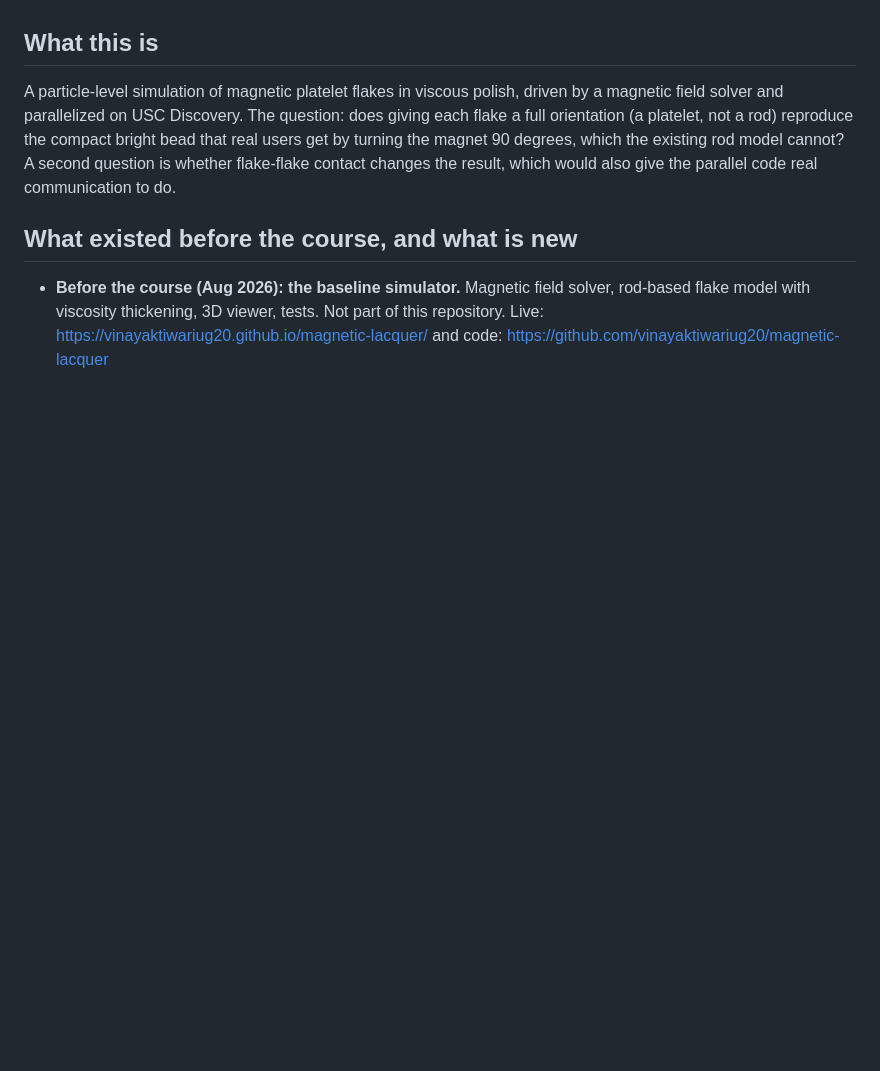
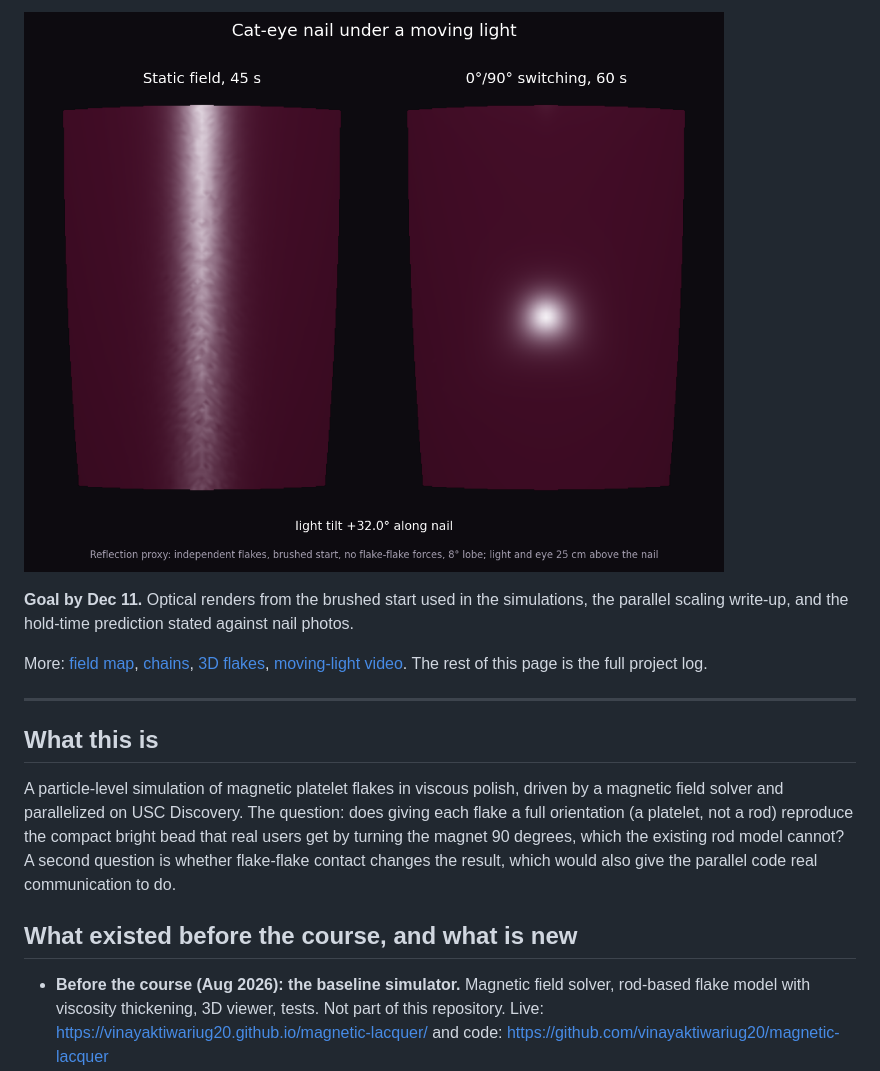
Before and after one commit to vinayaktiwariug20/csci596-magnetic-polish, a Markdown page: README.md, the part around one of its changes. Rendered like a GitHub page; pictures changed too: results/pitch/light_sweep_still.png (added); blank space fills up the shorter version.

```diff
--- a/README.md
+++ b/README.md
@@ -4,3 +22,10 @@ Team: Vinayak Tiwari, Shreeya Halwasia, Ishita Joshi (USC CSCI 596, Fall 2026).
+![Cat-eye under a moving light](results/pitch/light_sweep_still.png)
+
+**Goal by Dec 11.** Optical renders from the brushed start used in the simulations, the parallel scaling write-up, and the hold-time prediction stated against nail photos.
+
+More: [field map](results/visualization/field_map.png), [chains](results/visualization/chain_clusters.png), [3D flakes](results/visualization/flakes3d_pair.png), [moving-light video](results/visualization/light_sweep.mp4). The rest of this page is the full project log.
+
+---
 
 ## What this is
 A particle-level simulation of magnetic platelet flakes in viscous polish, driven by a magnetic field solver and
```
Also changed, not shown: other parts of README.md (+19 -1 lines), results/pitch/timelapse.gif (added).
